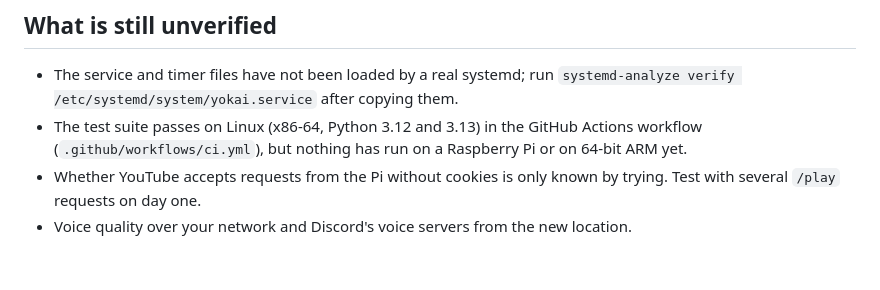
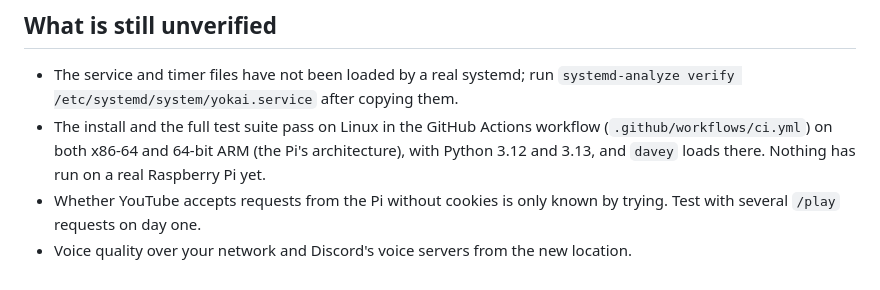
Before and after one commit to JadeGrey/yokai-mark-V, a Markdown page: deploy/linux/README.md, the part around the change. GitHub-like rendering.

Commit message:
docs: note that CI passes on 64-bit ARM too
Co-Authored-By: Claude Sonnet 5.5 <noreply@anthropic.com>

```diff
--- a/deploy/linux/README.md
+++ b/deploy/linux/README.md
@@ -152,8 +152,9 @@ virtual environment, which `yokai` owns.
 
 - The service and timer files have not been loaded by a real systemd; run
   `systemd-analyze verify /etc/systemd/system/yokai.service` after copying them.
-- The test suite passes on Linux (x86-64, Python 3.12 and 3.13) in the GitHub Actions workflow
-  (`.github/workflows/ci.yml`), but nothing has run on a Raspberry Pi or on 64-bit ARM yet.
+- The install and the full test suite pass on Linux in the GitHub Actions workflow
+  (`.github/workflows/ci.yml`) on both x86-64 and 64-bit ARM (the Pi's architecture), with Python
+  3.12 and 3.13, and `davey` loads there. Nothing has run on a real Raspberry Pi yet.
 - Whether YouTube accepts requests from the Pi without cookies is only known by trying. Test with
   several `/play` requests on day one.
 - Voice quality over your network and Discord's voice servers from the new location.
```
